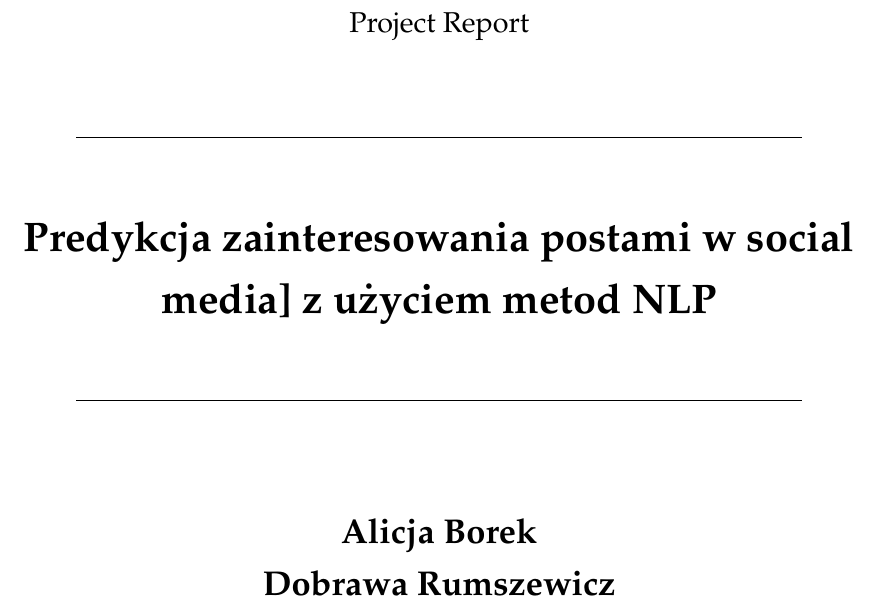
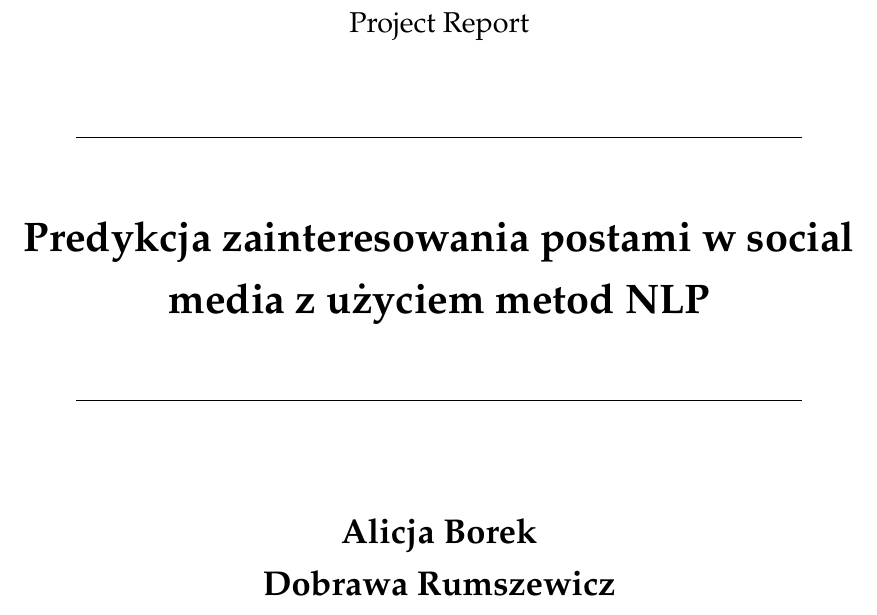
Before and after one commit to xalixja/social-media-engagement-prediction, a LaTeX document (docs/main.tex): part of page 1 of 30, cut so that both start at the same text. Compiled offline with pdfLaTeX.

Commit message:
compiled up to date docs

```diff
--- a/docs/main.tex
+++ b/docs/main.tex
@@ -115,7 +115,7 @@
   \vspace{0.8cm}
   \rule{0.80\textwidth}{0.4pt}\par
   \vspace{0.5cm}
-  {\LARGE \bfseries Predykcja zainteresowania postami w social media] z użyciem metod NLP \par}
+  {\LARGE \bfseries Predykcja zainteresowania postami w social media z użyciem metod NLP \par}
   \vspace{0.5cm}
   \rule{0.80\textwidth}{0.4pt}\par
   \vspace{1.2cm}
```
Also changed, not shown: docs/main.pdf, 1 other file.
